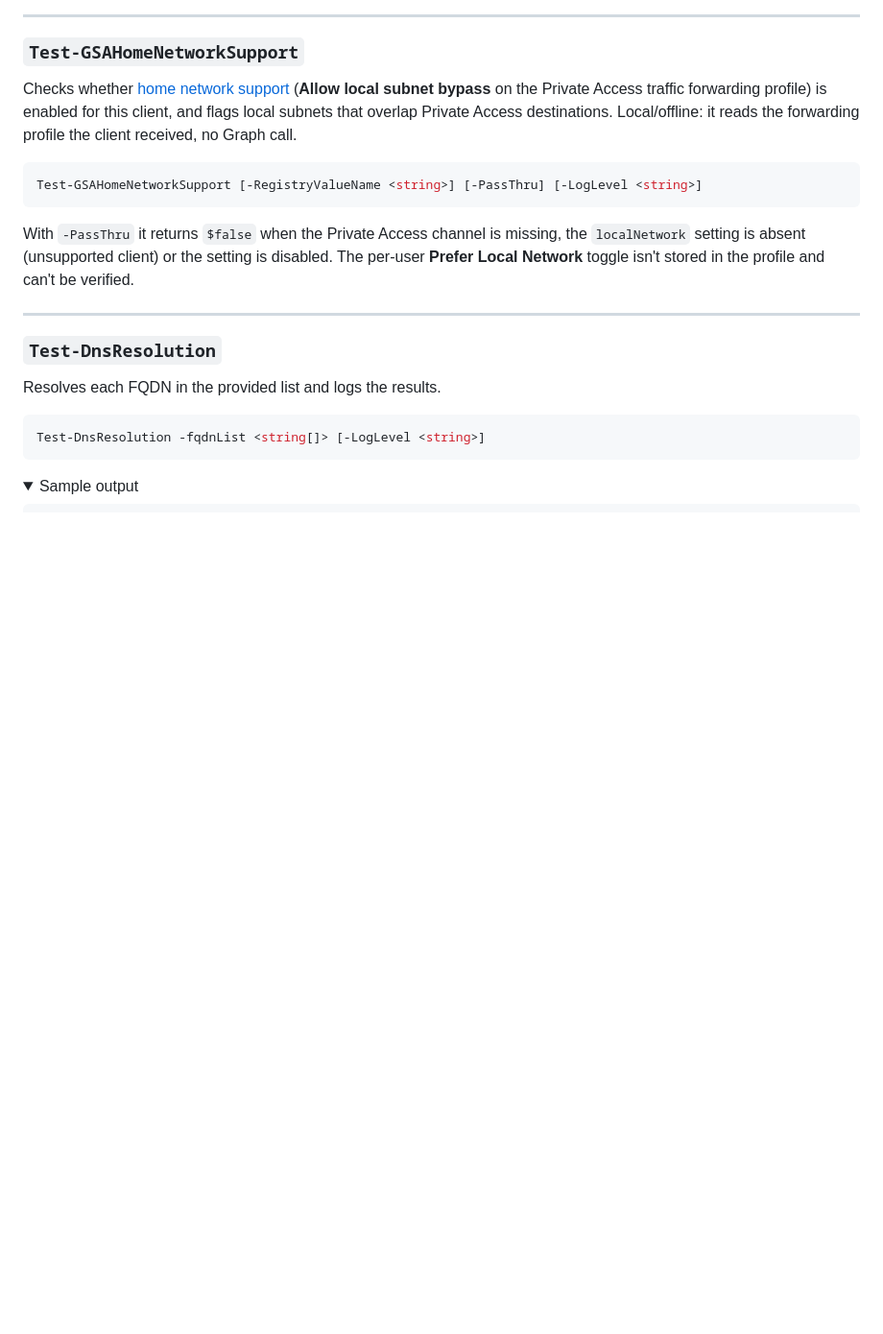
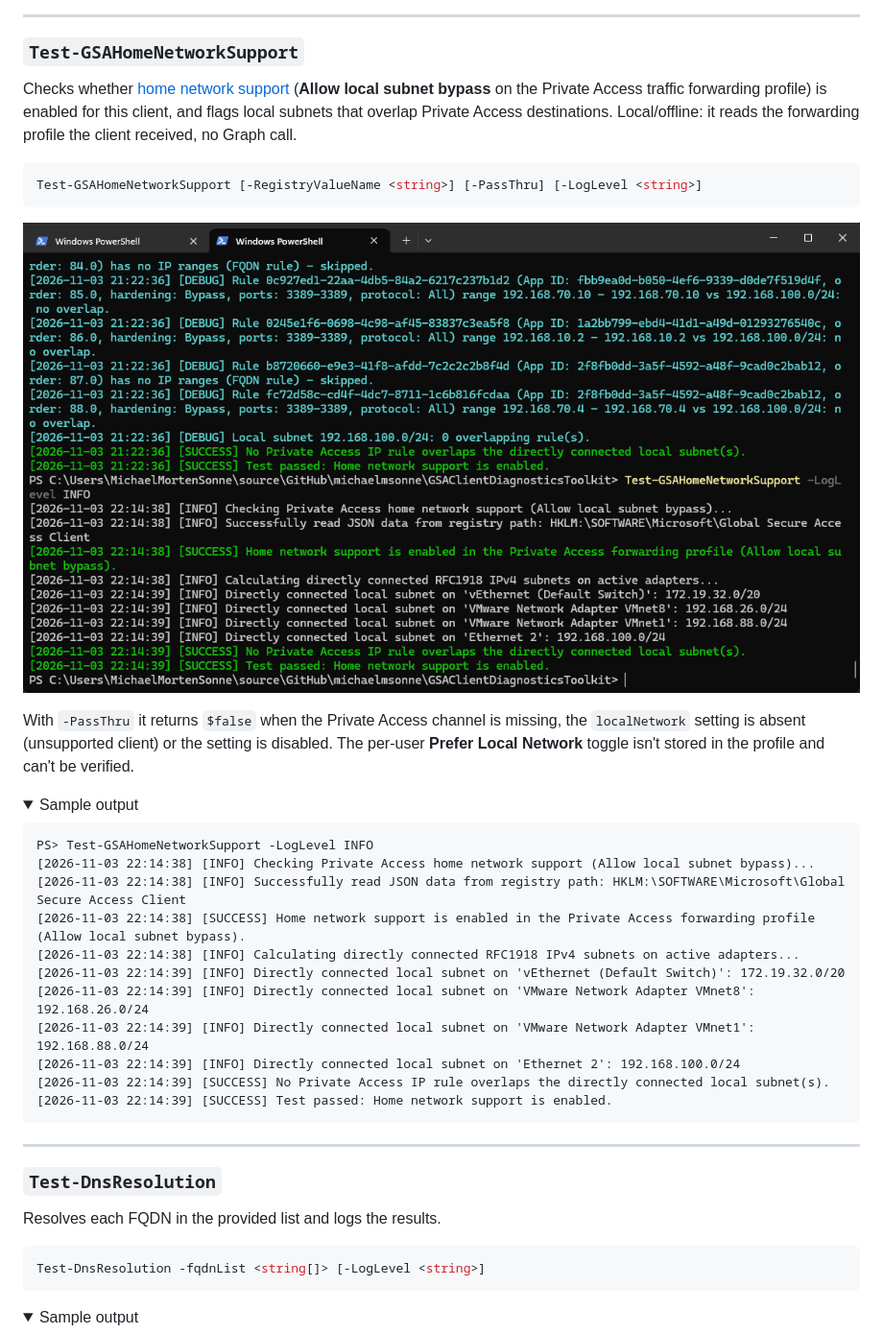
Before and after one commit to michaelmsonne/GSAClientDiagnosticsToolkit, a Markdown page: README.md, the part around one of its changes. Shown at 96% size. Drawn GitHub-style; pictures changed too: docs/images/screenshot-gsa-GSAHomeNetworkSupport-status.png (added); folded sections open; blank space fills up the shorter version.

Commit message:
Add missing output to Test-GSAHomeNetworkSupport

````diff
--- a/README.md
+++ b/README.md
@@ -545,4 +545,24 @@ Checks whether [home network support](https://learn.microsoft.com/en-us/entra/gl
 Test-GSAHomeNetworkSupport [-RegistryValueName <string>] [-PassThru] [-LogLevel <string>]
 ```
 
+![Test-GSAHomeNetworkSupport - example output](docs/images/screenshot-gsa-GSAHomeNetworkSupport-status.png)
+
 With `-PassThru` it returns `$false` when the Private Access channel is missing, the `localNetwork` setting is absent (unsupported client) or the setting is disabled. The per-user **Prefer Local Network** toggle isn't stored in the profile and can't be verified.
+
+<details>
+<summary>Sample output</summary>
+
+```text
+PS> Test-GSAHomeNetworkSupport -LogLevel INFO
+[2026-11-03 22:14:38] [INFO] Checking Private Access home network support (Allow local subnet bypass)...
+[2026-11-03 22:14:38] [INFO] Successfully read JSON data from registry path: HKLM:\SOFTWARE\Microsoft\Global Secure Access Client
+[2026-11-03 22:14:38] [SUCCESS] Home network support is enabled in the Private Access forwarding profile (Allow local subnet bypass).
+[2026-11-03 22:14:38] [INFO] Calculating directly connected RFC1918 IPv4 subnets on active adapters...
+[2026-11-03 22:14:39] [INFO] Directly connected local subnet on 'vEthernet (Default Switch)': 172.19.32.0/20
+[2026-11-03 22:14:39] [INFO] Directly connected local subnet on 'VMware Network Adapter VMnet8': 192.168.26.0/24
+[2026-11-03 22:14:39] [INFO] Directly connected local subnet on 'VMware Network Adapter VMnet1': 192.168.88.0/24
+[2026-11-03 22:14:39] [INFO] Directly connected local subnet on 'Ethernet 2': 192.168.100.0/24
+[2026-11-03 22:14:39] [SUCCESS] No Private Access IP rule overlaps the directly connected local subnet(s).
+[2026-11-03 22:14:39] [SUCCESS] Test passed: Home network support is enabled.
+```
+
````
Also changed, not shown: other parts of README.md (+1 -0 lines).
